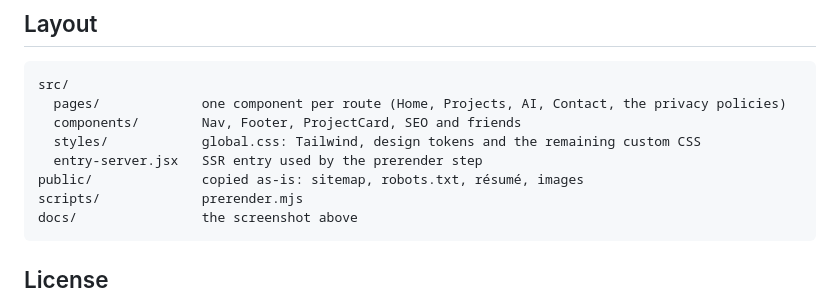
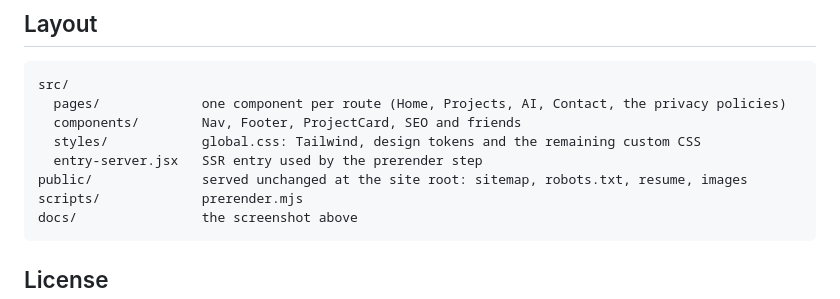
Before and after one commit to tuckercr/fangjet, a Markdown page: README.md, the part around the change. Rendered like a GitHub page.

Commit message:
README: say plainly what public/ is, and use the site's spelling of resume

````diff
--- a/README.md
+++ b/README.md
@@ -88,7 +88,7 @@ src/
   components/        Nav, Footer, ProjectCard, SEO and friends
   styles/            global.css: Tailwind, design tokens and the remaining custom CSS
   entry-server.jsx   SSR entry used by the prerender step
-public/              copied as-is: sitemap, robots.txt, résumé, images
+public/              served unchanged at the site root: sitemap, robots.txt, resume, images
 scripts/             prerender.mjs
 docs/                the screenshot above
 ```
````
